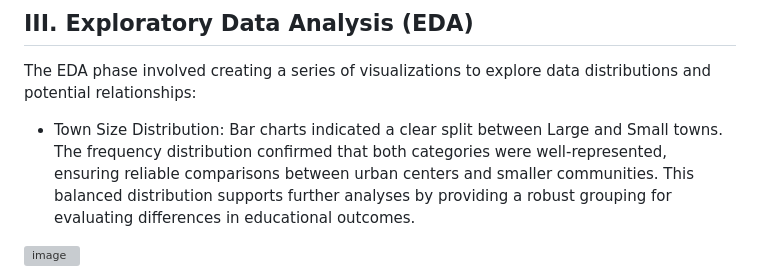
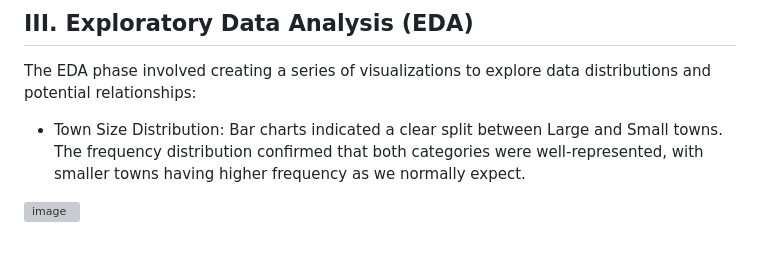
Before and after one commit to jomarisbanua/Education-Attainment-in-UK, a Markdown page: README.md, the part around the change. Drawn GitHub-style; blank space fills up the shorter version; grey boxes are pictures that could not be loaded.

```diff
--- a/README.md
+++ b/README.md
@@ -33,7 +33,7 @@ This repository includes data preprocessing scripts, statistical analysis, and v
 
 The EDA phase involved creating a series of visualizations to explore data distributions and potential relationships:
 
-- Town Size Distribution: Bar charts indicated a clear split between Large and Small towns. The frequency distribution confirmed that both categories were well-represented, ensuring reliable comparisons between urban centers and smaller communities. This balanced distribution supports further analyses by providing a robust grouping for evaluating differences in educational outcomes.
+- Town Size Distribution: Bar charts indicated a clear split between Large and Small towns. The frequency distribution confirmed that both categories were well-represented, with smaller towns having higher frequency as we normally expect.
 
 ![image](https://github.com/user-attachments/assets/e1d6b085-da7b-441e-8153-fafc59bfcd91)
 
```
